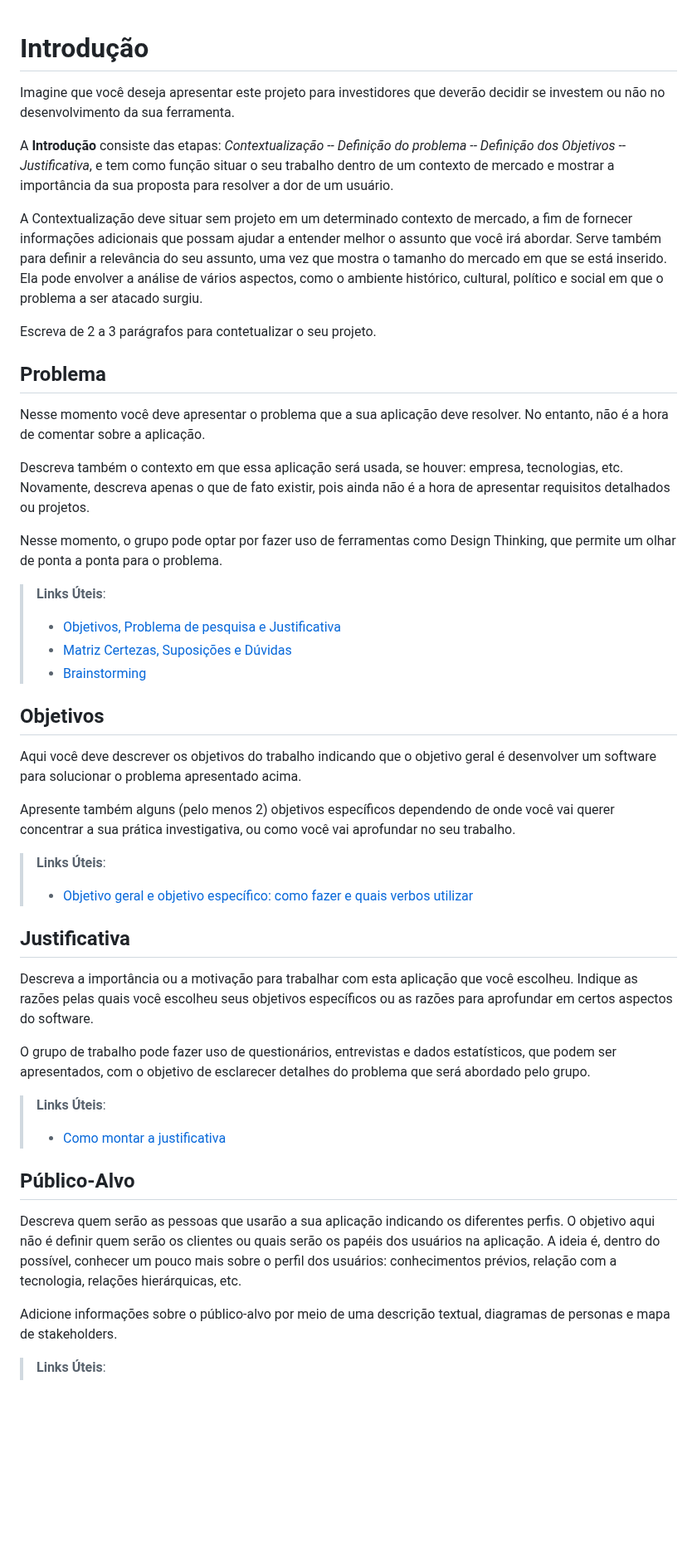
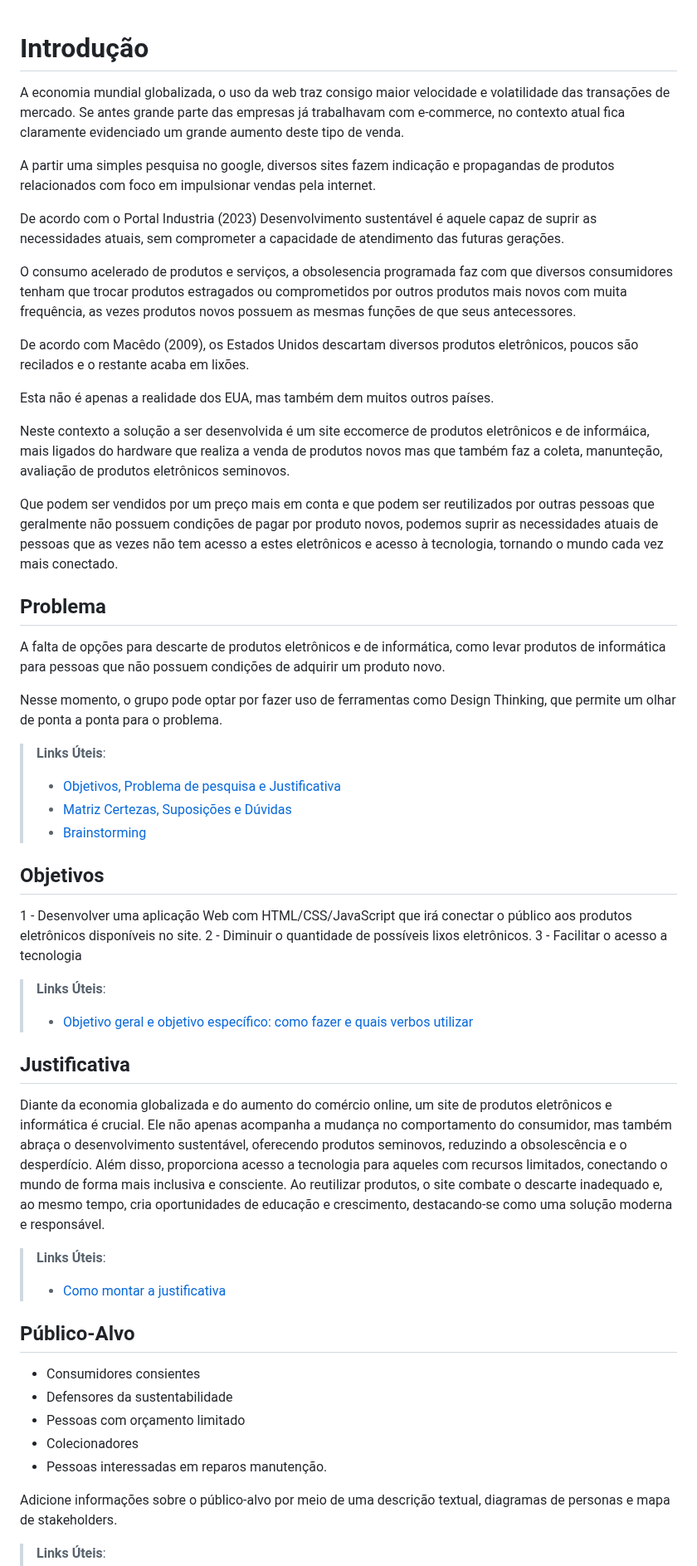
Before and after one commit to ICEI-PUC-Minas-PBR-SI/pbr-si-ads-2023-2-p1-tiaw-g6-tech-sustentavel, a Markdown page: docs/context.md, the part around the change. Shown at 83% size. Rendered like a GitHub page; blank space fills up the shorter version.

Commit message:
Update context.md
Primeira Iteração

```diff
--- a/docs/context.md
+++ b/docs/context.md
@@ -1,19 +1,26 @@
 # Introdução
+A economia mundial globalizada, o uso da web traz consigo maior velocidade e volatilidade das transações de mercado.
+Se antes grande parte das empresas já trabalhavam com e-commerce, no contexto atual fica claramente evidenciado um grande aumento deste tipo de venda.
 
-Imagine que você deseja apresentar este projeto para investidores que deverão decidir se investem ou não no desenvolvimento da sua ferramenta.
+A partir uma simples pesquisa no google, diversos sites fazem indicação e propagandas de produtos relacionados com foco em impulsionar vendas pela internet.
 
-A **Introdução** consiste das etapas: *Contextualização -- Definição do problema -- Definição dos Objetivos -- Justificativa*, e tem como função situar o seu trabalho dentro de um contexto de mercado e mostrar a importância da sua proposta para resolver a dor de um usuário.
+De acordo com o Portal Industria (2023) Desenvolvimento sustentável é aquele capaz de suprir as necessidades atuais, sem comprometer a capacidade de atendimento das futuras gerações.
 
+O consumo acelerado de produtos e serviços, a obsolesencia programada faz com que diversos consumidores tenham que trocar produtos estragados ou comprometidos  por outros produtos mais novos com muita frequência, as vezes produtos novos possuem as mesmas funções de que seus antecessores.
 
-A Contextualização deve situar sem projeto em um determinado contexto de mercado, a fim de fornecer informações adicionais que possam ajudar a entender melhor o assunto que você irá abordar. Serve também para definir a relevância do seu assunto, uma vez que mostra o tamanho do mercado em que se está inserido. Ela pode envolver a análise de vários aspectos, como o ambiente histórico, cultural, político e social em que o problema a ser atacado surgiu.
+De acordo com Macêdo (2009), os Estados Unidos descartam diversos produtos eletrônicos, poucos são recilados e o restante acaba em lixões.
 
-Escreva de 2 a 3 parágrafos para contetualizar o seu projeto.
+Esta não é apenas a realidade dos EUA, mas também dem muitos outros países.
+
+Neste contexto a solução a ser desenvolvida é um site eccomerce  de produtos eletrônicos e de informáica,
+mais ligados do hardware que realiza a venda de produtos novos mas que também faz a coleta, manunteção, avaliação de produtos eletrônicos seminovos.
+
+Que podem ser vendidos por um preço mais em conta e que podem ser reutilizados por outras pessoas que geralmente não possuem condições de pagar por produto novos, podemos
+suprir as necessidades atuais de pessoas que as vezes não tem acesso a estes eletrônicos e acesso à tecnologia, tornando o mundo cada vez mais conectado.
 
 ## Problema
 
-Nesse momento você deve apresentar o problema que a sua aplicação deve  resolver. No entanto, não é a hora de comentar sobre a aplicação.
-
-Descreva também o contexto em que essa aplicação será usada, se  houver: empresa, tecnologias, etc. Novamente, descreva apenas o que de  fato existir, pois ainda não é a hora de apresentar requisitos  detalhados ou projetos.
+A falta de opções para descarte de produtos eletrônicos e de informática, como levar produtos de informática para pessoas que não possuem condições de adquirir um produto novo.
 
 Nesse momento, o grupo pode optar por fazer uso  de ferramentas como Design Thinking, que permite um olhar de ponta a ponta para o problema.
 
@@ -24,26 +31,27 @@ Nesse momento, o grupo pode optar por fazer uso  de ferramentas como Design Thin
 
 ## Objetivos
 
-Aqui você deve descrever os objetivos do trabalho indicando que o objetivo geral é desenvolver um software para solucionar o problema apresentado acima.
-
-Apresente também alguns (pelo menos 2) objetivos específicos dependendo de onde você vai querer concentrar a sua prática investigativa, ou como você vai aprofundar no seu trabalho.
+1 - Desenvolver uma aplicação Web com HTML/CSS/JavaScript que irá conectar o público aos produtos eletrônicos disponíveis no site.
+2 - Diminuir o quantidade de possíveis lixos eletrônicos.
+3 - Facilitar o acesso a tecnologia
 
 > **Links Úteis**:
 > - [Objetivo geral e objetivo específico: como fazer e quais verbos utilizar](https://blog.mettzer.com/diferenca-entre-objetivo-geral-e-objetivo-especifico/)
 
 ## Justificativa
 
-Descreva a importância ou a motivação para trabalhar com esta aplicação que você escolheu. Indique as razões pelas quais você escolheu seus objetivos específicos ou as razões para aprofundar em certos aspectos do software.
-
-O grupo de trabalho pode fazer uso de questionários, entrevistas e dados estatísticos, que podem ser apresentados, com o objetivo de esclarecer detalhes do problema que será abordado pelo grupo.
+Diante da economia globalizada e do aumento do comércio online, um site de produtos eletrônicos e informática é crucial. Ele não apenas acompanha a mudança no comportamento do consumidor, mas também abraça o desenvolvimento sustentável, oferecendo produtos seminovos, reduzindo a obsolescência e o desperdício. Além disso, proporciona acesso a tecnologia para aqueles com recursos limitados, conectando o mundo de forma mais inclusiva e consciente. Ao reutilizar produtos, o site combate o descarte inadequado e, ao mesmo tempo, cria oportunidades de educação e crescimento, destacando-se como uma solução moderna e responsável.
 
 > **Links Úteis**:
 > - [Como montar a justificativa](https://guiadamonografia.com.br/como-montar-justificativa-do-tcc/)
 
 ## Público-Alvo
 
-Descreva quem serão as pessoas que usarão a sua aplicação indicando os diferentes perfis. O objetivo aqui não é definir quem serão os clientes ou quais serão os papéis dos usuários na aplicação. A ideia é, dentro do possível, conhecer um pouco mais sobre o perfil dos usuários: conhecimentos prévios, relação com a tecnologia, relações
-hierárquicas, etc.
+- Consumidores consientes
+- Defensores da sustentabilidade
+- Pessoas com orçamento limitado
+- Colecionadores
+- Pessoas interessadas em reparos manutenção.
 
 Adicione informações sobre o público-alvo por meio de uma descrição textual, diagramas de personas e mapa de stakeholders.
 
```
